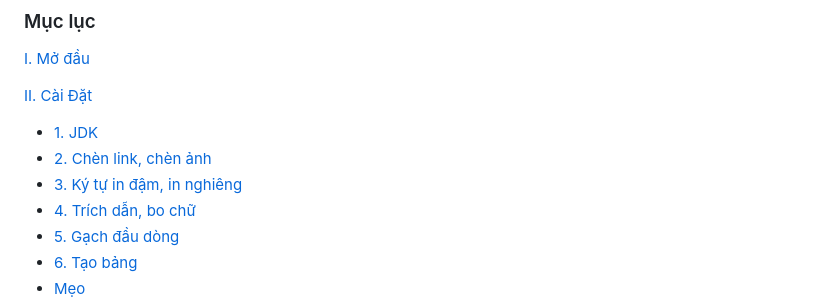
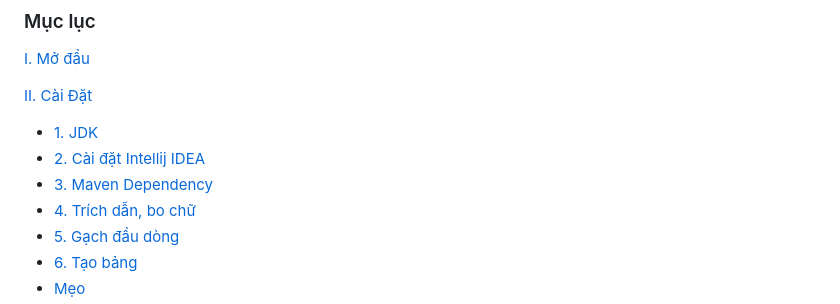
Before and after one commit to VoHoaiNam20194632-01/mavencucumbervbee, a Markdown page: README.md, the part around one of its changes. GitHub-like rendering.

```diff
--- a/README.md
+++ b/README.md
@@ -6,8 +6,8 @@
 
 [II. Cài Đặt](#caidat)
 - [1. JDK](#JDK)
-- [2. Chèn link, chèn ảnh](#chenlinkchenanh)
-- [3. Ký tự in đậm, in nghiêng](#kytuindaminnghieng)
+- [2. Cài đặt Intellij IDEA](#Intellij)
+- [3.  Maven Dependency](#dependency)
 - [4. Trích dẫn, bo chữ](#trichdanbochu)
 - [5. Gạch đầu dòng](#gachdaudong)
 - [6. Tạo bảng](#taobang)
```
Also changed, not shown: other parts of README.md (+60 -5 lines).
